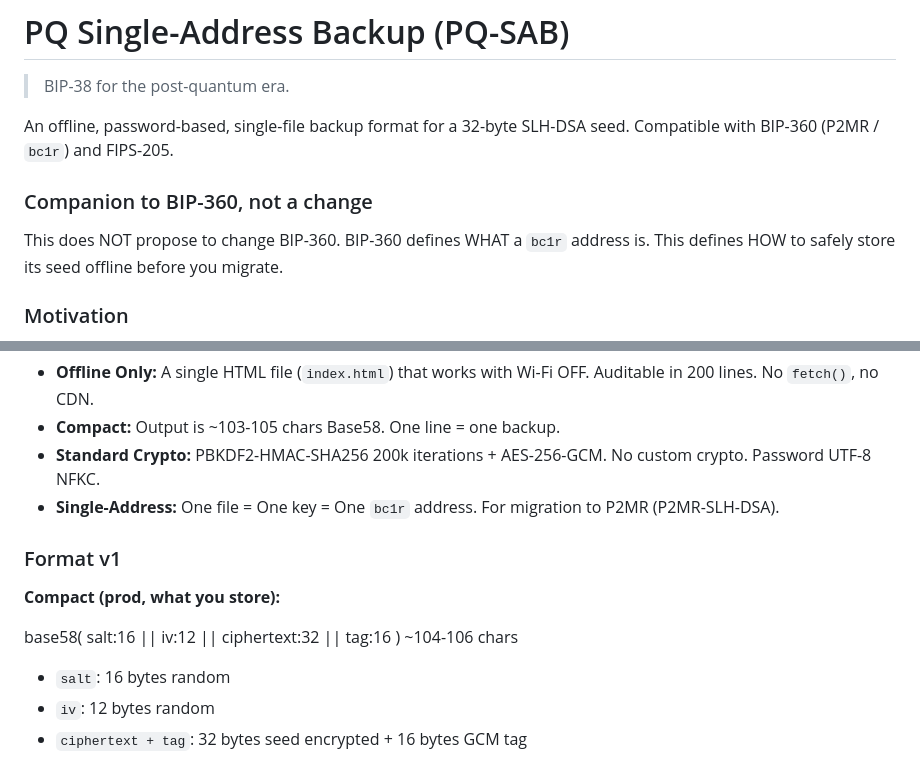
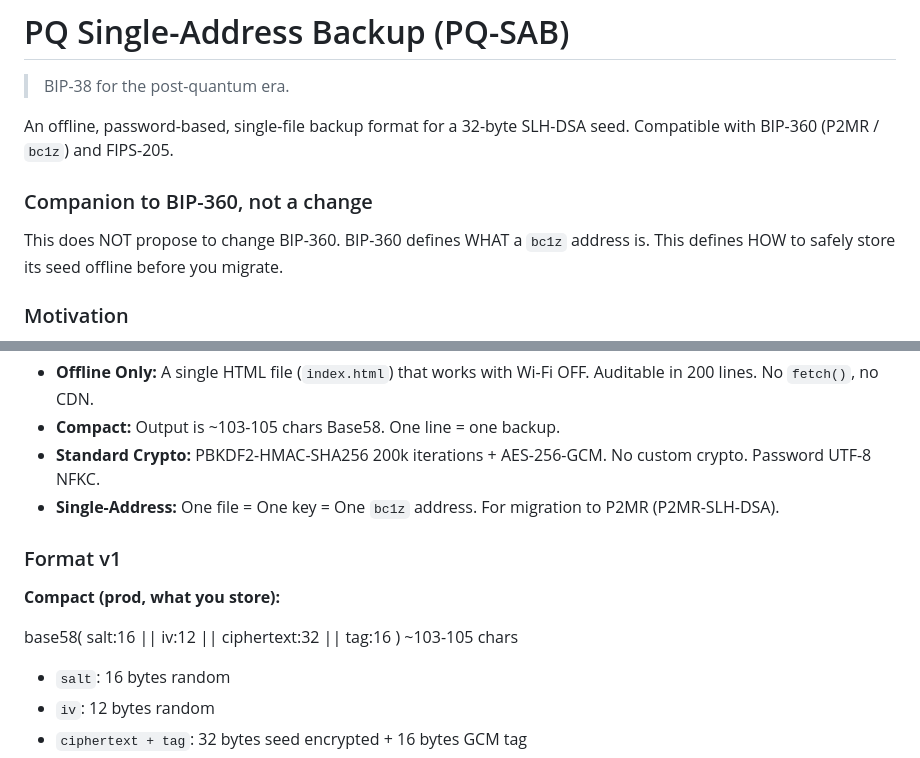
Before and after one commit to coldtest-berlin/pq-single-address-backup, a Markdown page: README.md, 2 parts joined by grey strips. Rendered like a GitHub page.

```diff
--- a/README.md
+++ b/README.md
@@ -3,11 +3,11 @@
 > BIP-38 for the post-quantum era.
 
 An offline, password-based, single-file backup format for a 32-byte SLH-DSA seed.
-Compatible with BIP-360 (P2MR / `bc1r`) and FIPS-205.
+Compatible with BIP-360 (P2MR / `bc1z`) and FIPS-205.
 
 ### Companion to BIP-360, not a change
 
-This does NOT propose to change BIP-360. BIP-360 defines WHAT a `bc1r` address is.
+This does NOT propose to change BIP-360. BIP-360 defines WHAT a `bc1z` address is.
 This defines HOW to safely store its seed offline before you migrate.
 
 ### Motivation
@@ -27,12 +27,12 @@ For long-term cold storage and inheritance, we suggest an encrypted single-addre
 - **Offline Only:** A single HTML file (`index.html`) that works with Wi-Fi OFF. Auditable in 200 lines. No `fetch()`, no CDN.
 - **Compact:** Output is ~103-105 chars Base58. One line = one backup.
 - **Standard Crypto:** PBKDF2-HMAC-SHA256 200k iterations + AES-256-GCM. No custom crypto. Password UTF-8 NFKC.
-- **Single-Address:** One file = One key = One `bc1r` address. For migration to P2MR (P2MR-SLH-DSA).
+- **Single-Address:** One file = One key = One `bc1z` address. For migration to P2MR (P2MR-SLH-DSA).
 
 ### Format v1
 **Compact (prod, what you store):**
 
-base58( salt:16 || iv:12 || ciphertext:32 || tag:16 ) ~104-106 chars
+base58( salt:16 || iv:12 || ciphertext:32 || tag:16 ) ~103-105 chars
 
 - `salt`: 16 bytes random
 - `iv`: 12 bytes random
```
